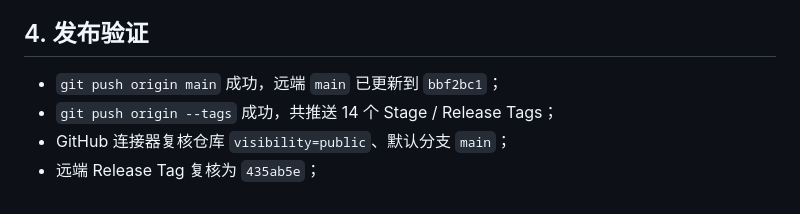
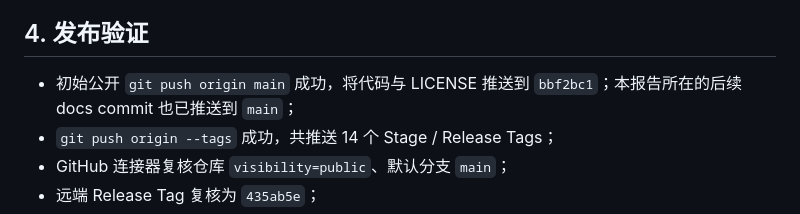
Before and after one commit to zhoushui521-alt/Study-Material-Assistant, a Markdown page: docs/github-release-report.md, the part around the change. Drawn GitHub-style.

Commit message:
docs(release): clarify public main verification

```diff
--- a/docs/github-release-report.md
+++ b/docs/github-release-report.md
@@ -41,7 +41,7 @@ Tag 按任务指定边界保留在 `435ab5e`。MIT LICENSE 是后续独立提交
 
 ## 4. 发布验证
 
-- `git push origin main` 成功，远端 `main` 已更新到 `bbf2bc1`；
+- 初始公开 `git push origin main` 成功，将代码与 LICENSE 推送到 `bbf2bc1`；本报告所在的后续 docs commit 也已推送到 `main`；
 - `git push origin --tags` 成功，共推送 14 个 Stage / Release Tags；
 - GitHub 连接器复核仓库 `visibility=public`、默认分支 `main`；
 - 远端 Release Tag 复核为 `435ab5e`；
```
